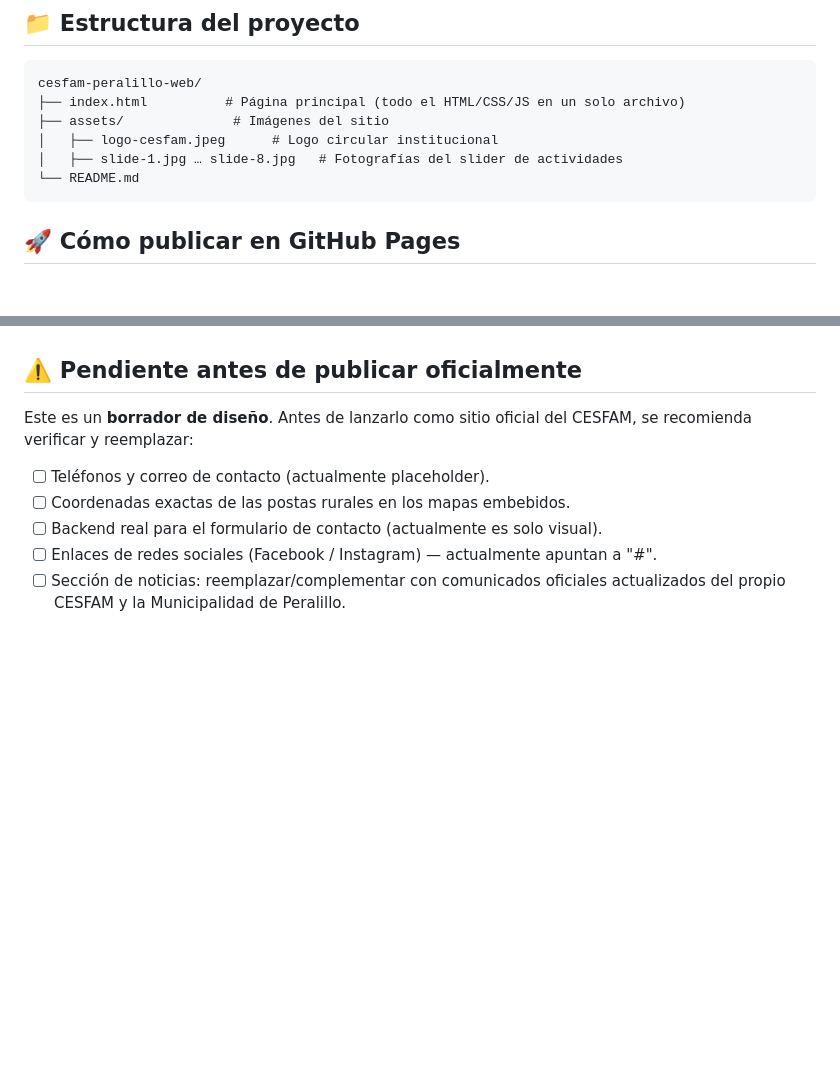
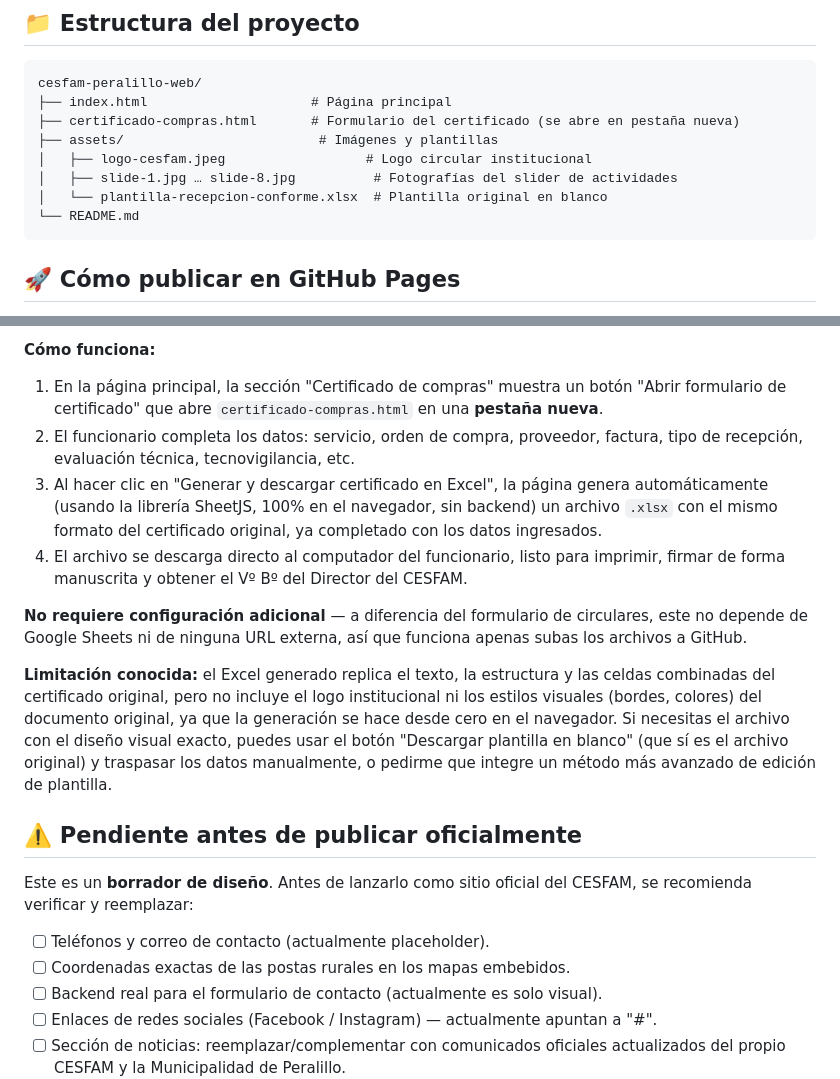
Before and after one commit to piporra/saludperalillo, a Markdown page: README.md, 2 parts joined by grey strips. GitHub-like rendering; blank space fills up the shorter version.

````diff
--- a/README.md
+++ b/README.md
@@ -17,10 +17,12 @@ https://<tu-usuario>.github.io/<nombre-del-repositorio>/
 
 ```
 cesfam-peralillo-web/
-├── index.html          # Página principal (todo el HTML/CSS/JS en un solo archivo)
-├── assets/              # Imágenes del sitio
-│   ├── logo-cesfam.jpeg      # Logo circular institucional
-│   ├── slide-1.jpg … slide-8.jpg   # Fotografías del slider de actividades
+├── index.html                     # Página principal
+├── certificado-compras.html       # Formulario del certificado (se abre en pestaña nueva)
+├── assets/                         # Imágenes y plantillas
+│   ├── logo-cesfam.jpeg                  # Logo circular institucional
+│   ├── slide-1.jpg … slide-8.jpg          # Fotografías del slider de actividades
+│   └── plantilla-recepcion-conforme.xlsx  # Plantilla original en blanco
 └── README.md
 ```
 
@@ -55,3 +137,30 @@ git push -u origin main
+**Cómo funciona:**
+1. En la página principal, la sección "Certificado de compras" muestra un
+   botón "Abrir formulario de certificado" que abre `certificado-compras.html`
+   en una **pestaña nueva**.
+2. El funcionario completa los datos: servicio, orden de compra, proveedor,
+   factura, tipo de recepción, evaluación técnica, tecnovigilancia, etc.
+3. Al hacer clic en "Generar y descargar certificado en Excel", la página
+   genera automáticamente (usando la librería SheetJS, 100% en el navegador,
+   sin backend) un archivo `.xlsx` con el mismo formato del certificado
+   original, ya completado con los datos ingresados.
+4. El archivo se descarga directo al computador del funcionario, listo para
+   imprimir, firmar de forma manuscrita y obtener el Vº Bº del Director del
+   CESFAM.
+
+**No requiere configuración adicional** — a diferencia del formulario de
+circulares, este no depende de Google Sheets ni de ninguna URL externa, así
+que funciona apenas subas los archivos a GitHub.
+
+**Limitación conocida:** el Excel generado replica el texto, la estructura
+y las celdas combinadas del certificado original, pero no incluye el logo
+institucional ni los estilos visuales (bordes, colores) del documento
+original, ya que la generación se hace desde cero en el navegador. Si
+necesitas el archivo con el diseño visual exacto, puedes usar el botón
+"Descargar plantilla en blanco" (que sí es el archivo original) y traspasar
+los datos manualmente, o pedirme que integre un método más avanzado de
+edición de plantilla.
+
 ## ⚠️ Pendiente antes de publicar oficialmente
 
 Este es un **borrador de diseño**. Antes de lanzarlo como sitio oficial del
````
Also changed, not shown: other parts of README.md (+80 -0 lines).
